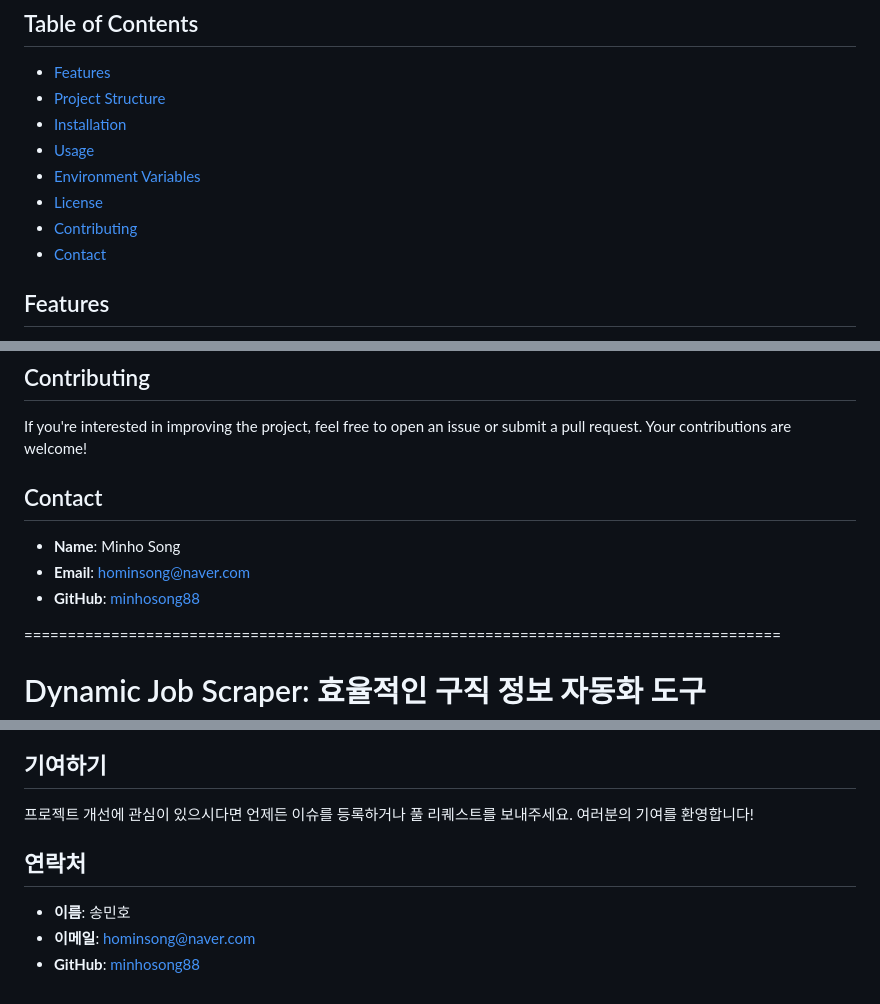
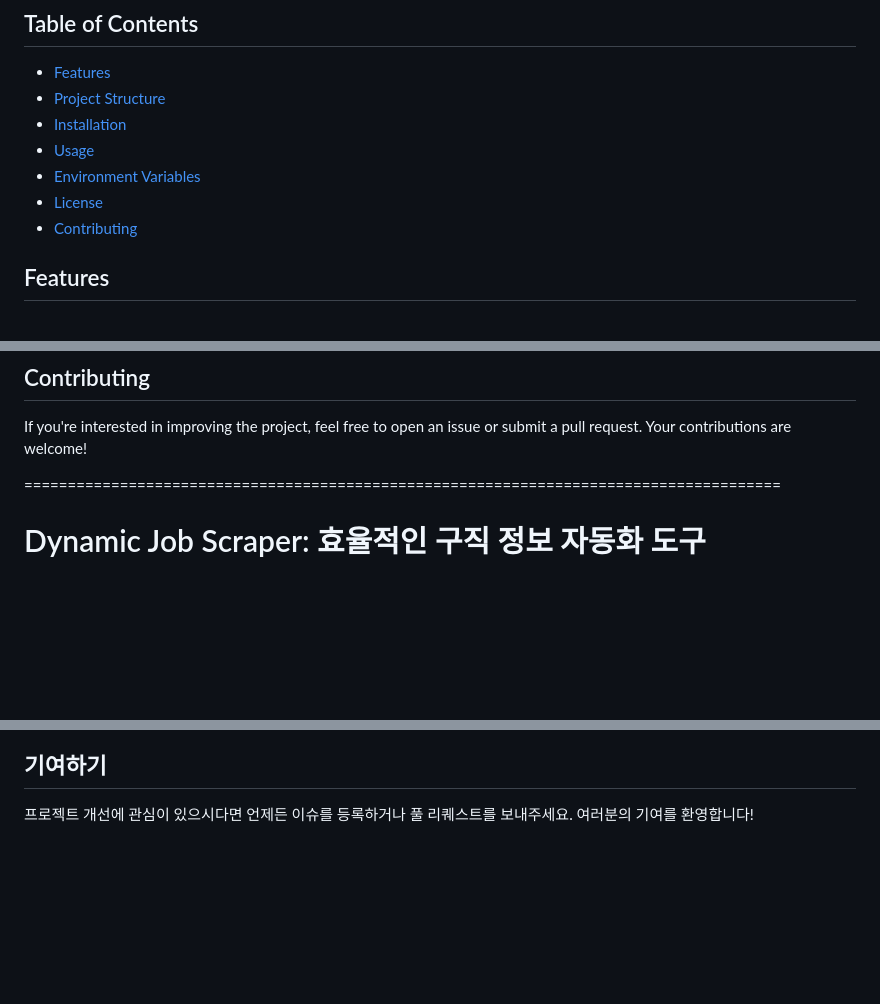
Before and after one commit to Jin-fswd/Job_Scraper, a Markdown page: README.md, 3 parts joined by grey strips. Drawn GitHub-style; blank space fills up the shorter version.

```diff
--- a/README.md
+++ b/README.md
@@ -13,7 +13,6 @@
 - [Environment Variables](#environment-variables)
 - [License](#license)
 - [Contributing](#contributing)
-- [Contact](#contact)
 
 ## Features
 
@@ -123,11 +122,6 @@ This project is licensed under the MIT License. See the [LICENSE](LICENSE) file
 
 If you're interested in improving the project, feel free to open an issue or submit a pull request. Your contributions are welcome!
 
-## Contact
-
-- **Name**: Minho Song
-- **Email**: [hominsong@naver.com](mailto:hominsong@naver.com)
-- **GitHub**: [minhosong88](https://github.com/minhosong88)
 
 =======================================================================================
 
@@ -255,9 +249,3 @@ SCRAPER_HEADLESS=false
 ## 기여하기
 
 프로젝트 개선에 관심이 있으시다면 언제든 이슈를 등록하거나 풀 리퀘스트를 보내주세요. 여러분의 기여를 환영합니다!
-
-## 연락처
-
-- **이름**: 송민호
-- **이메일**: [hominsong@naver.com](mailto:hominsong@naver.com)
-- **GitHub**: [minhosong88](https://github.com/minhosong88)
```
Also changed, not shown: other parts of README.md (+1 -1 lines).
